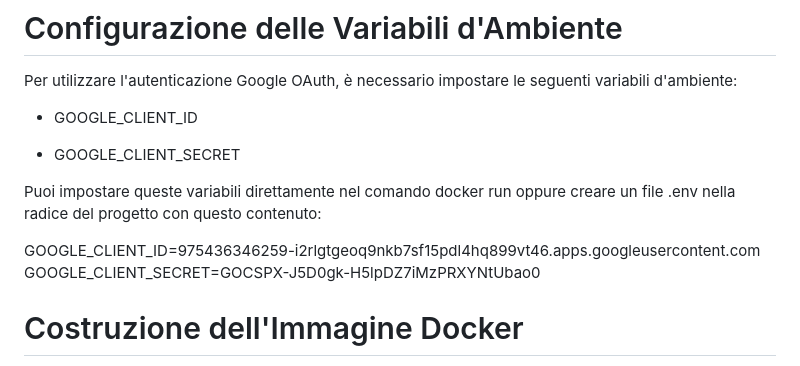
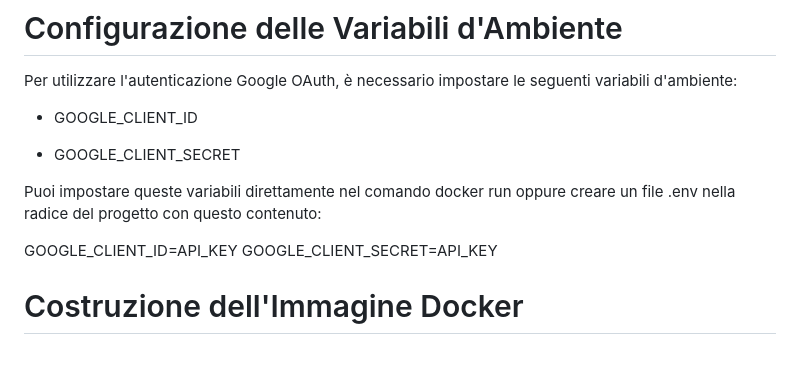
Before and after one commit to DavidBora1/KickMatch, a Markdown page: README.md, the part around the change. Rendered like a GitHub page.

```diff
--- a/README.md
+++ b/README.md
@@ -13,8 +13,8 @@ Per utilizzare l'autenticazione Google OAuth, è necessario impostare le seguent
 
 Puoi impostare queste variabili direttamente nel comando docker run oppure creare un file .env nella radice del progetto con questo contenuto:
 
-GOOGLE_CLIENT_ID=975436346259-i2rlgtgeoq9nkb7sf15pdl4hq899vt46.apps.googleusercontent.com
-GOOGLE_CLIENT_SECRET=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
+GOOGLE_CLIENT_ID=API_KEY
+GOOGLE_CLIENT_SECRET=API_KEY
 
 # Costruzione dell'Immagine Docker
 Posizionati nella directory del progetto e costruisci l'immagine Docker con il seguente comando:
```
